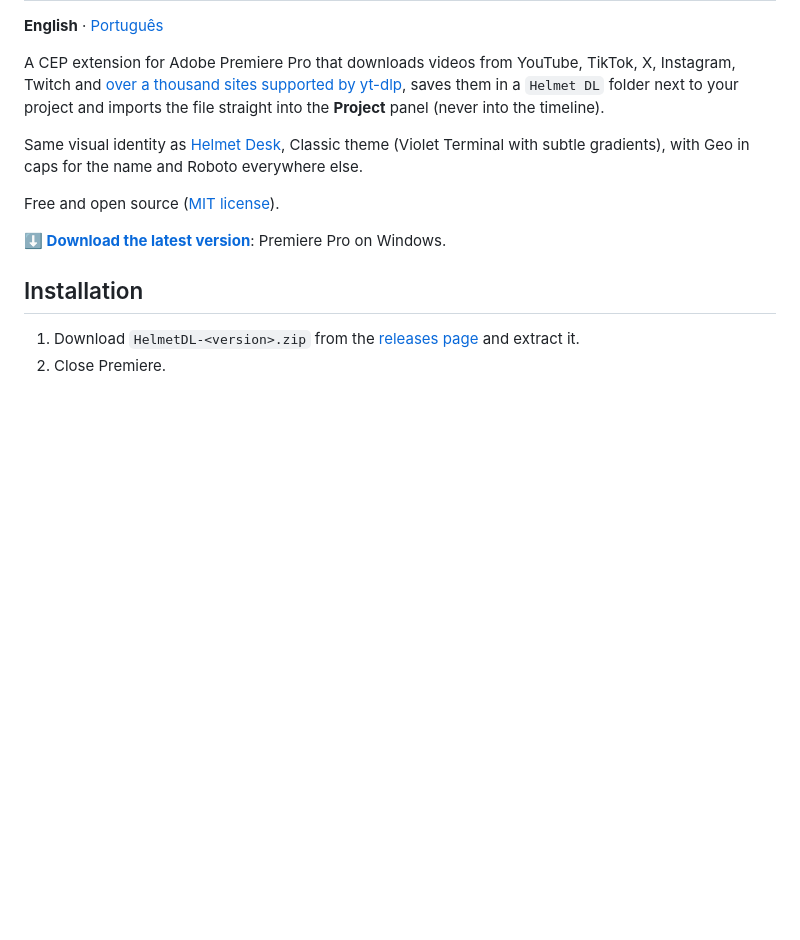
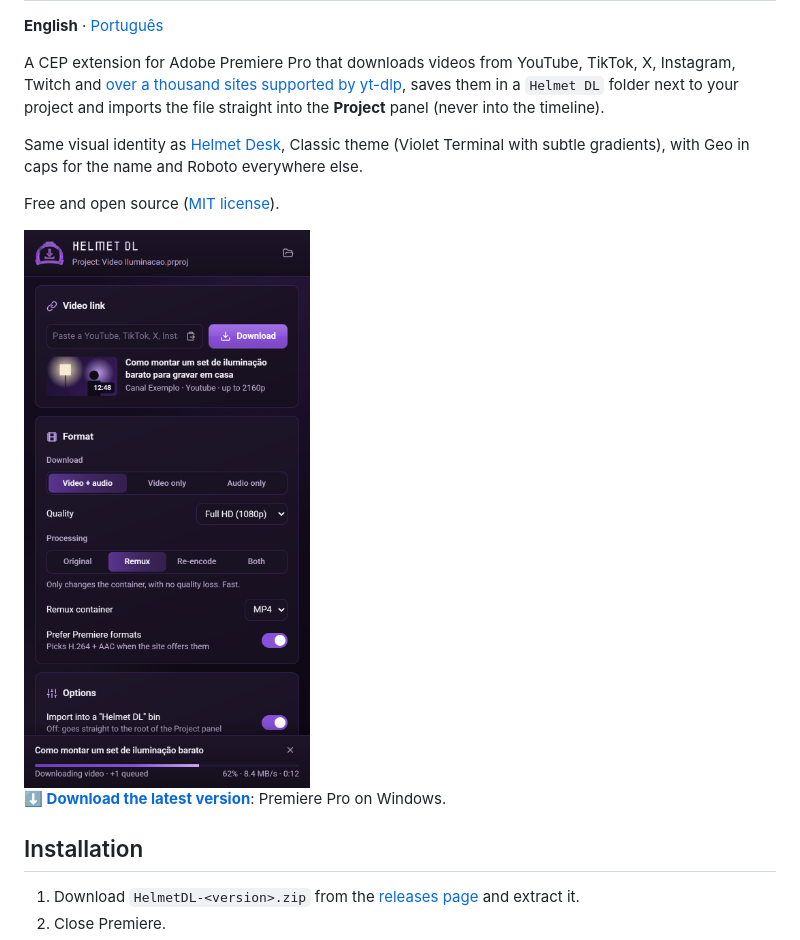
Before and after one commit to derpbizinoto/helmet-dl, a Markdown page: README.md, the part around the change. Drawn GitHub-style; pictures changed too: docs/screenshots/en/painel.png (added); blank space fills up the shorter version.

```diff
--- a/README.md
+++ b/README.md
@@ -7,6 +7,8 @@ A CEP extension for Adobe Premiere Pro that downloads videos from YouTube, TikTo
 Same visual identity as [Helmet Desk](https://github.com/derpbizinoto/helmet-desk), Classic theme (Violet Terminal with subtle gradients), with Geo in caps for the name and Roboto everywhere else.
 
 Free and open source ([MIT license](LICENSE)).
+
+<img src="docs/screenshots/en/painel.png" alt="Helmet DL panel" width="360">
 
 **[⬇ Download the latest version](https://github.com/derpbizinoto/helmet-dl/releases/latest)**: Premiere Pro on Windows.
 
```
Also changed, not shown: README.pt-BR.md (+2 -0 lines), docs/screenshots/pt/painel.png (added).
